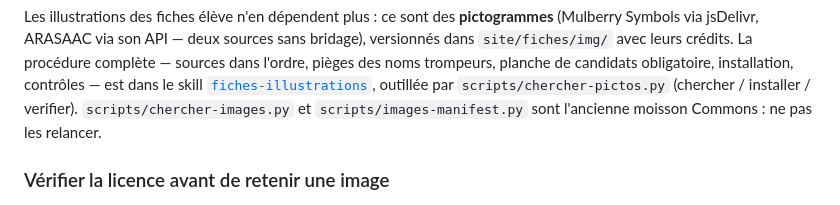
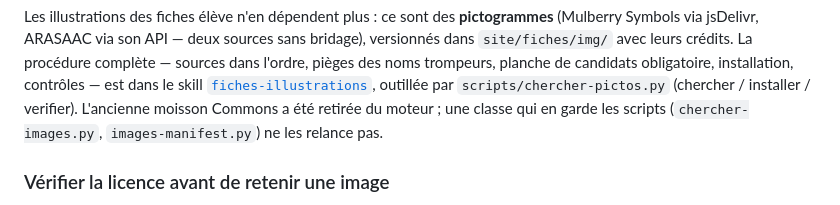
Before and after one commit to encrine-ai/moteur, a Markdown page: AGENTS.md, the part around the change. GitHub-like rendering.

Commit message:
AGENTS.md : l'ancienne moisson Commons a été retirée
Le paragraphe citait scripts/chercher-images.py et images-manifest.py,
absents du moteur. Il dit maintenant que la moisson a été retirée, et
qu'une classe qui en garde les scripts (la Grande Section) ne les relance
pas.

Co-Authored-By: Claude Opus 5.5 <noreply@anthropic.com>
Claude-Session: https://claude.ai/code/session_01Uxi6vTyZY4CiKFDutfBqKC

```diff
--- a/AGENTS.md
+++ b/AGENTS.md
@@ -205,8 +205,8 @@ La procédure complète — sources dans l'ordre, pièges des noms trompeurs,
 planche de candidats obligatoire, installation, contrôles — est dans le
 skill [`fiches-illustrations`](.agents/skills/fiches-illustrations/SKILL.md),
 outillée par `scripts/chercher-pictos.py` (chercher / installer / verifier).
-`scripts/chercher-images.py` et `scripts/images-manifest.py` sont l'ancienne
-moisson Commons : ne pas les relancer.
+L'ancienne moisson Commons a été retirée du moteur ; une classe qui en garde
+les scripts (`chercher-images.py`, `images-manifest.py`) ne les relance pas.
 
 ### Vérifier la licence avant de retenir une image
 
```
